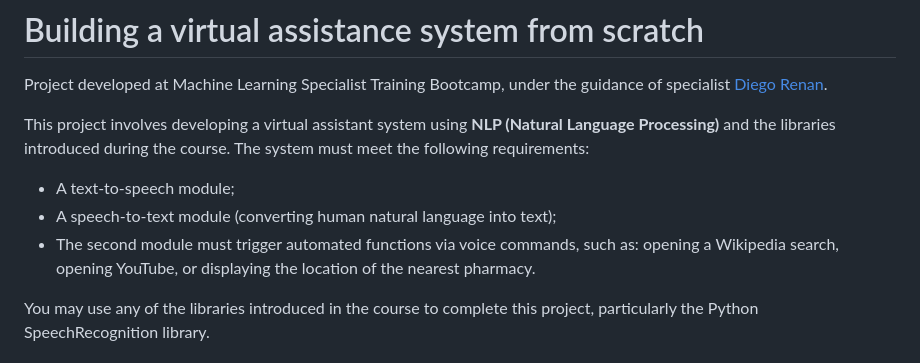
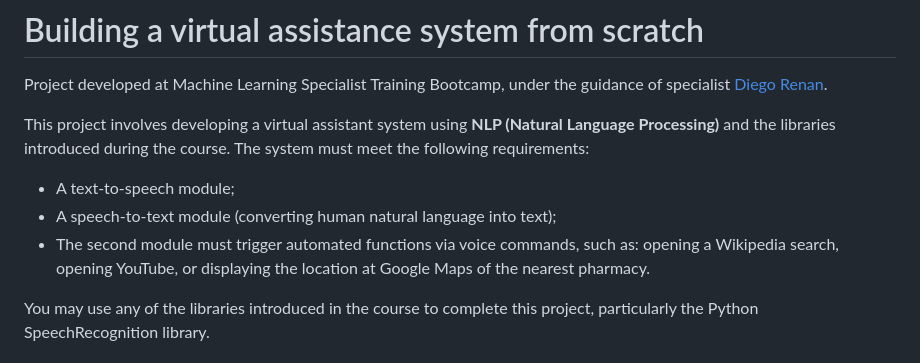
Before and after one commit to njtsb1/Virtual_Assistance_System, a Markdown page: README.md, the part around the change. Rendered like a GitHub page.

Commit message:
Clarify speech-to-text module functionality
Updated the description of the speech-to-text module to specify that it displays the location at Google Maps.

```diff
--- a/README.md
+++ b/README.md
@@ -6,7 +6,7 @@ This project involves developing a virtual assistant system using **NLP (Natural
 
 - A text-to-speech module;
 - A speech-to-text module (converting human natural language into text);
-- The second module must trigger automated functions via voice commands, such as: opening a Wikipedia search, opening YouTube, or displaying the location of the nearest pharmacy.
+- The second module must trigger automated functions via voice commands, such as: opening a Wikipedia search, opening YouTube, or displaying the location at Google Maps of the nearest pharmacy.
 
 You may use any of the libraries introduced in the course to complete this project, particularly the Python SpeechRecognition library.
 
```
